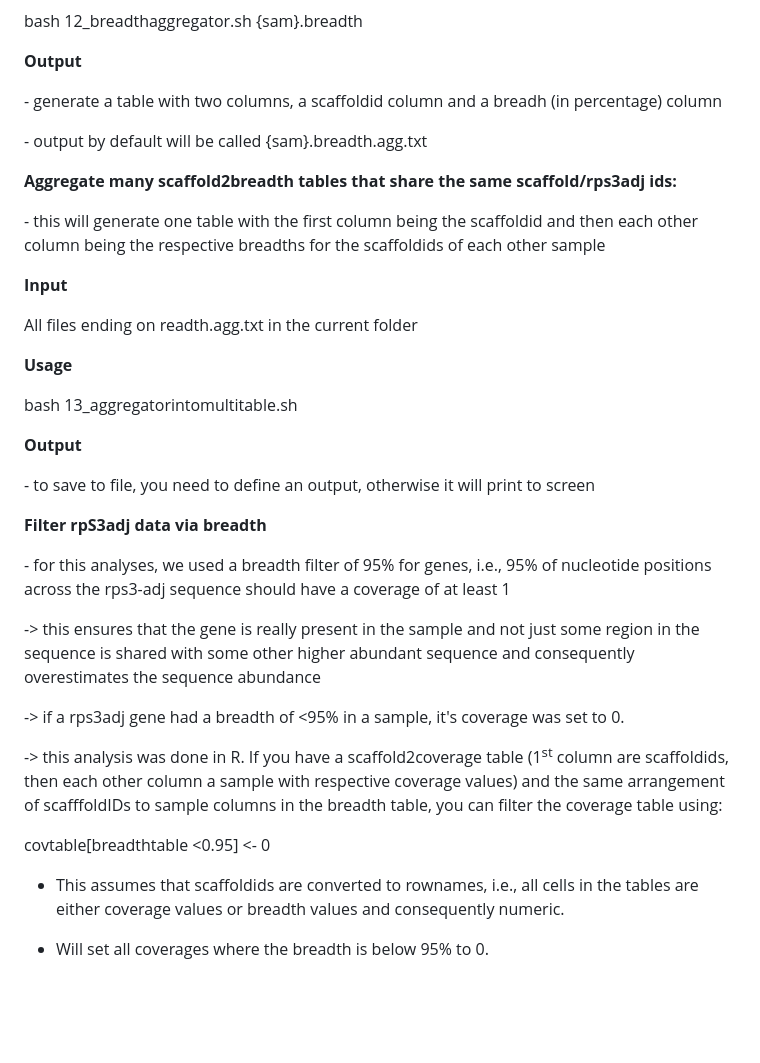
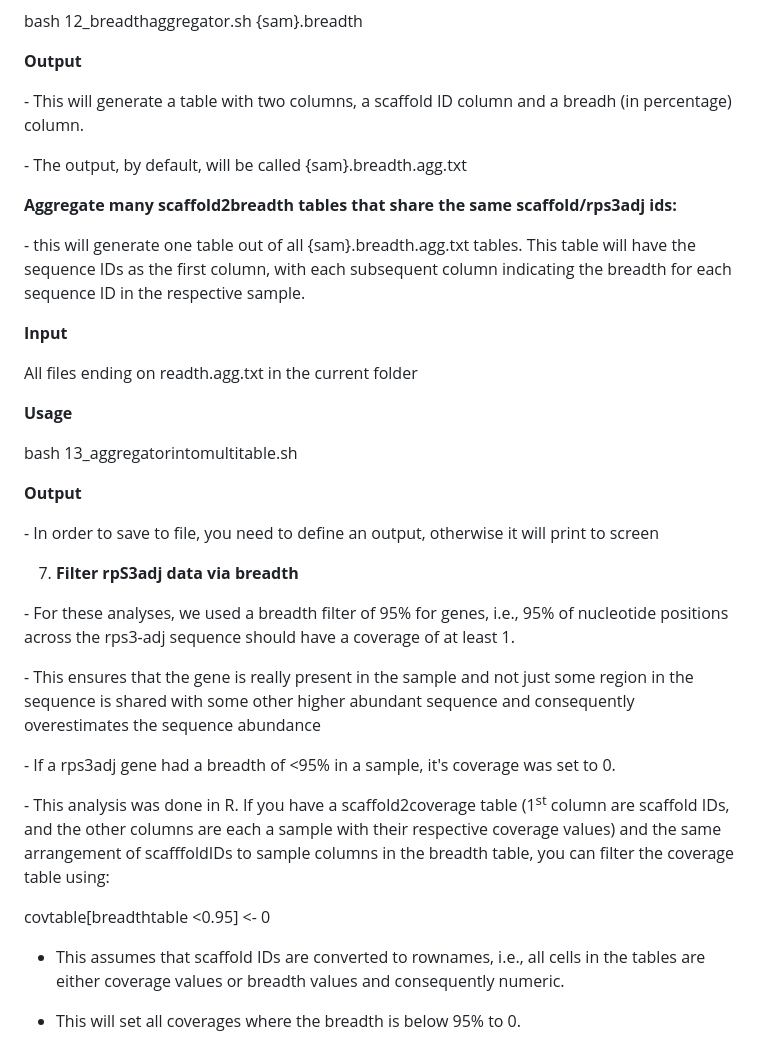
Before and after one commit to ProbstLab/publication-associated_scripts, a Markdown page: Figueroa-Gonzalez_Bornemann_etal/README.md, the part around the change printed below. Rendered like a GitHub page; blank space fills up the shorter version.

```diff
--- a/Figueroa-Gonzalez_Bornemann_etal/README.md
+++ b/Figueroa-Gonzalez_Bornemann_etal/README.md
@@ -412,17 +411,17 @@ bash 12_breadthaggregator.sh {sam}.breadth
 
 **Output**
 
-\- generate a table with two columns, a scaffoldid column and a breadh
-(in percentage) column
+\- This will generate a table with two columns, a scaffold ID column and a breadh
+(in percentage) column.
 
-\- output by default will be called {sam}.breadth.agg.txt
+\- The output, by default, will be called {sam}.breadth.agg.txt
 
 **Aggregate many scaffold2breadth tables that share the same
 scaffold/rps3adj ids:**
 
-\- this will generate one table with the first column being the
-scaffoldid and then each other column being the respective breadths for
-the scaffoldids of each other sample
+\- this will generate one table out of all {sam}.breadth.agg.txt tables. This table
+will have the sequence IDs as the first column, with each subsequent column indicating
+the breadth for each sequence ID in the respective sample.
 
 **Input**
 
@@ -434,32 +433,32 @@ bash 13_aggregatorintomultitable.sh
 
 **Output**
 
-\- to save to file, you need to define an output, otherwise it will
+\- In order to save to file, you need to define an output, otherwise it will
 print to screen
 
-**Filter rpS3adj data via breadth**
+7. **Filter rpS3adj data via breadth**
 
-\- for this analyses, we used a breadth filter of 95% for genes, i.e.,
+\- For these analyses, we used a breadth filter of 95% for genes, i.e.,
 95% of nucleotide positions across the rps3-adj sequence should have a
-coverage of at least 1
+coverage of at least 1.
 
--\> this ensures that the gene is really present in the sample and not
+\- This ensures that the gene is really present in the sample and not
 just some region in the sequence is shared with some other higher
 abundant sequence and consequently overestimates the sequence abundance
 
--\> if a rps3adj gene had a breadth of \<95% in a sample, it's coverage
+\- If a rps3adj gene had a breadth of \<95% in a sample, it's coverage
 was set to 0.
 
--\> this analysis was done in R. If you have a scaffold2coverage table
-(1<sup>st</sup> column are scaffoldids, then each other column a sample
-with respective coverage values) and the same arrangement of
+\- This analysis was done in R. If you have a scaffold2coverage table
+(1<sup>st</sup> column are scaffold IDs, and the other columns are each a sample
+with their respective coverage values) and the same arrangement of
 scafffoldIDs to sample columns in the breadth table, you can filter the
 coverage table using:
 
 covtable\[breadthtable \<0.95\] \<- 0
 
-- This assumes that scaffoldids are converted to rownames, i.e., all
+- This assumes that scaffold IDs are converted to rownames, i.e., all
   cells in the tables are either coverage values or breadth values and
   consequently numeric.
 
-- Will set all coverages where the breadth is below 95% to 0.
+- This will set all coverages where the breadth is below 95% to 0.
```
Also changed, not shown: other parts of Figueroa-Gonzalez_Bornemann_etal/README.md (+41 -42 lines).
